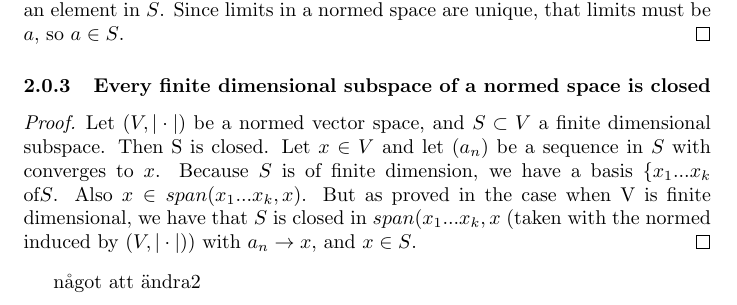
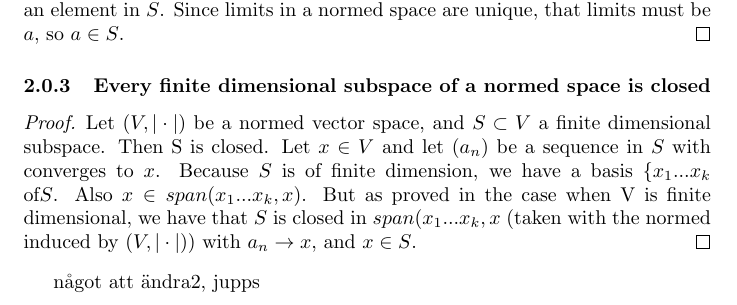
Before and after one commit to beachjohan/FA, a LaTeX document (extramaterial.tex): part of page 5 of 5, cut so that both start at the same text. Compiled offline with pdfLaTeX.

Commit message:
Smaller change.

```diff
--- a/extramaterial.tex
+++ b/extramaterial.tex
@@ -158,5 +158,5 @@ Let $a\in \overline{S}$ and choose a sequence $(a_n)$, with $a_n \in S$ convergi
 Let $(V, |\cdot|$) be a normed vector space, and $S\subset V$ a finite dimensional subspace. Then S is closed.
 Let $x\in V$ and let $(a_n)$ be a sequence in $S$ with converges to $x$. Because $S$ is of finite dimension, we have a basis $\{x_1...x_k$ of$S$. Also $x\in span(x_1...x_k,x)$. But as proved in the case when V is finite dimensional, we have that $S$ is closed in $span(x_1...x_k,x$ (taken with the normed induced by $(V, |\cdot|)$) with $a_n \rightarrow x$, and $x\in S$.
 \end{proof}
-något att ändra2
+något att ändra2, jupps
 \end{document}
```
